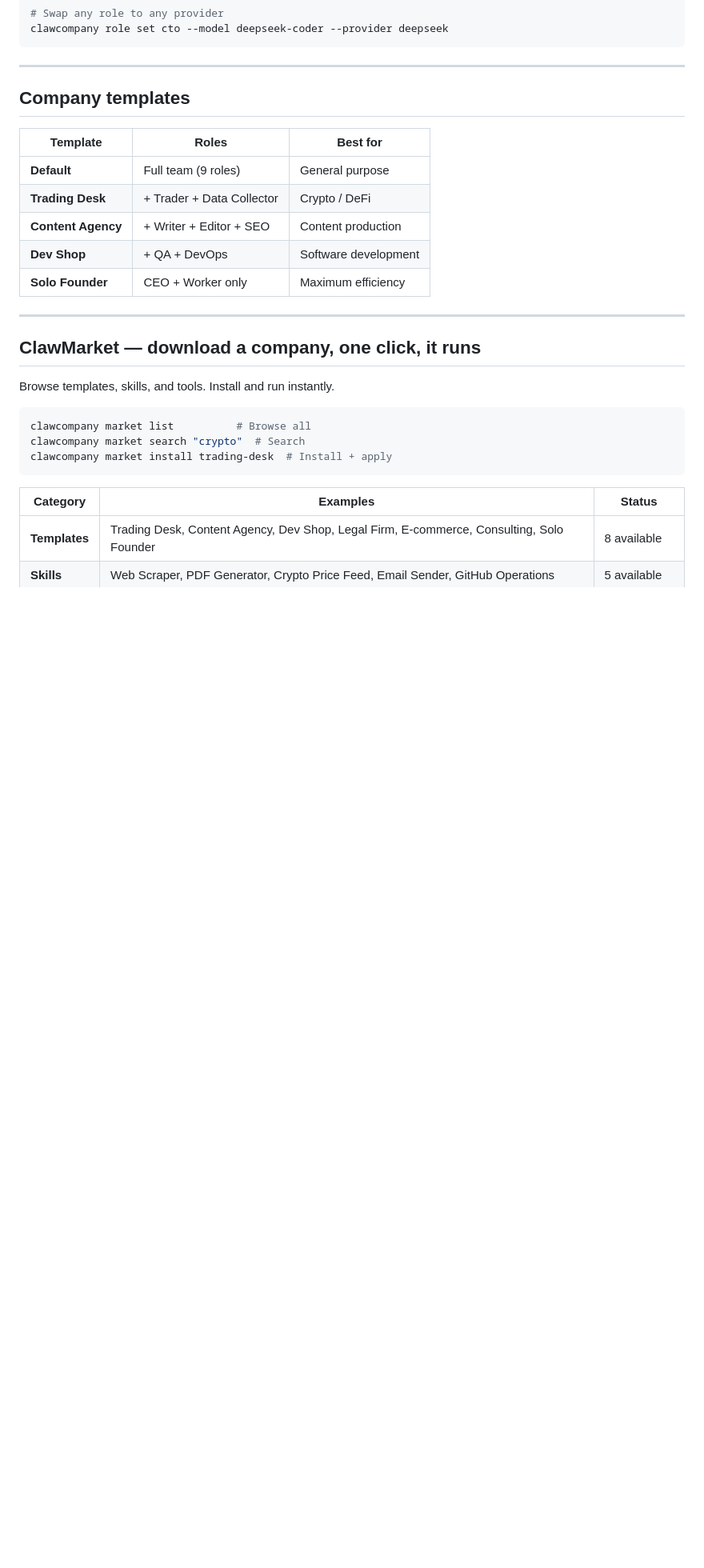
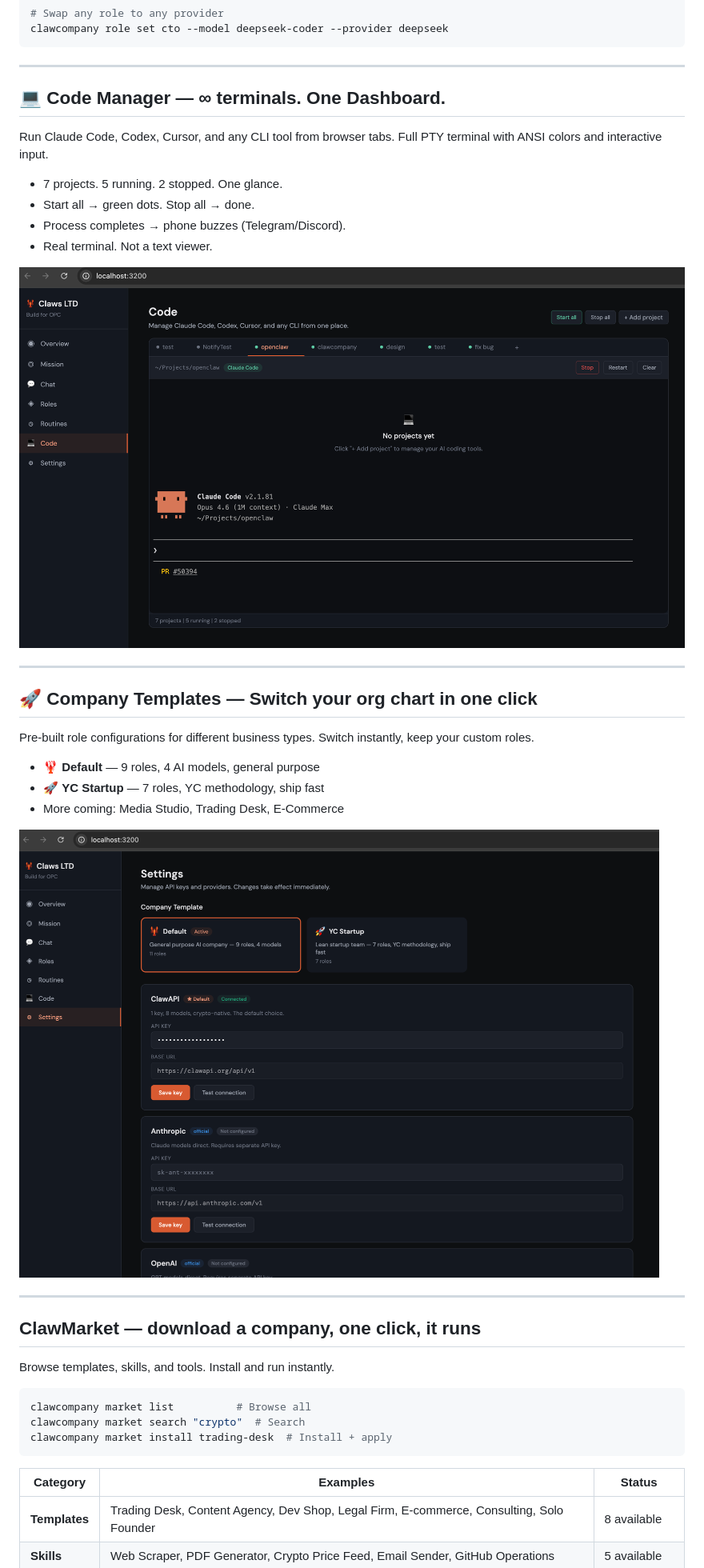
Before and after one commit to Claw-Company/clawcompany, a Markdown page: README.md, the part around the change. Shown at 80% size. Drawn GitHub-style; pictures changed too: assets/code-manager.png (added), assets/templates.png (added); blank space fills up the shorter version.

Commit message:
docs: add Code Manager + Templates screenshots to README
Co-Authored-By: Claude Opus 4.6 (1M context) <noreply@anthropic.com>

```diff
--- a/README.md
+++ b/README.md
@@ -188,15 +188,28 @@ clawcompany role set cto --model deepseek-coder --provider deepseek
 
 ---
 
-## Company templates
+## 💻 Code Manager — ∞ terminals. One Dashboard.
 
-| Template | Roles | Best for |
-|----------|-------|----------|
-| **Default** | Full team (9 roles) | General purpose |
-| **Trading Desk** | + Trader + Data Collector | Crypto / DeFi |
-| **Content Agency** | + Writer + Editor + SEO | Content production |
-| **Dev Shop** | + QA + DevOps | Software development |
-| **Solo Founder** | CEO + Worker only | Maximum efficiency |
+Run Claude Code, Codex, Cursor, and any CLI tool from browser tabs. Full PTY terminal with ANSI colors and interactive input.
+
+- 7 projects. 5 running. 2 stopped. One glance.
+- Start all → green dots. Stop all → done.
+- Process completes → phone buzzes (Telegram/Discord).
+- Real terminal. Not a text viewer.
+
+![Code Manager](assets/code-manager.png)
+
+---
+
+## 🚀 Company Templates — Switch your org chart in one click
+
+Pre-built role configurations for different business types. Switch instantly, keep your custom roles.
+
+- 🦞 **Default** — 9 roles, 4 AI models, general purpose
+- 🚀 **YC Startup** — 7 roles, YC methodology, ship fast
+- More coming: Media Studio, Trading Desk, E-Commerce
+
+![Templates](assets/templates.png)
 
 ---
 
```
